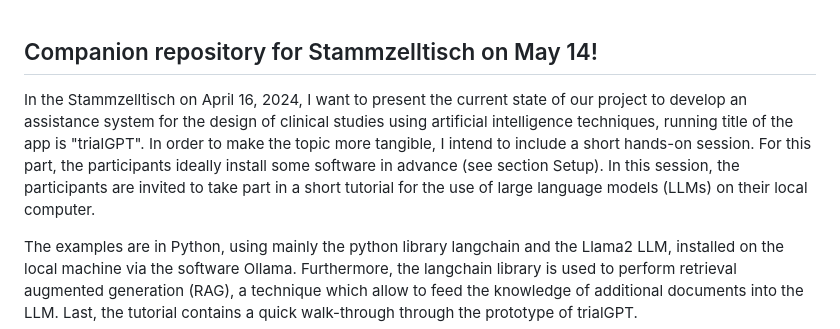
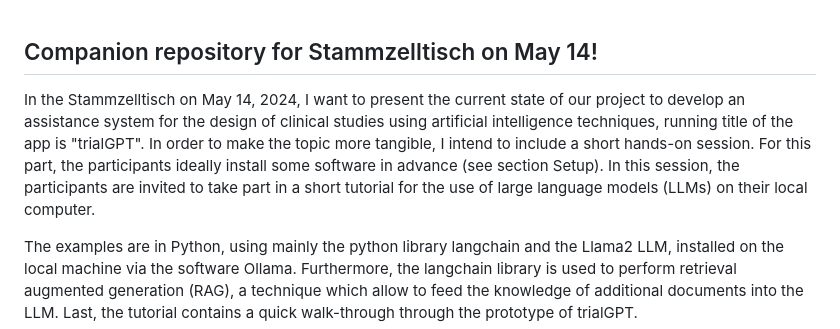
Before and after one commit to sebastian-gerdes/stammzelltisch_2024_04_16, a Markdown page: README.md, the part around the change. Rendered like a GitHub page.

Commit message:
- new date

```diff
--- a/README.md
+++ b/README.md
@@ -1,5 +1,5 @@
 ## Companion repository for Stammzelltisch on May 14!
-In the Stammzelltisch on April 16, 2024, I want to present the current state of our project to develop an assistance system for the design of clinical studies using artificial intelligence techniques, running title of the app is "trialGPT". In order to make the topic more tangible, I intend to include a short hands-on session. For this part, the participants ideally install some software in advance (see section Setup). In this session, the participants are invited to take part in a short tutorial for the use of large language models (LLMs) on their local computer.
+In the Stammzelltisch on May 14, 2024, I want to present the current state of our project to develop an assistance system for the design of clinical studies using artificial intelligence techniques, running title of the app is "trialGPT". In order to make the topic more tangible, I intend to include a short hands-on session. For this part, the participants ideally install some software in advance (see section Setup). In this session, the participants are invited to take part in a short tutorial for the use of large language models (LLMs) on their local computer.
 
 The examples are in Python, using mainly the python library langchain and the Llama2 LLM, installed on the local machine via the software Ollama. Furthermore, the langchain library is used to perform retrieval augmented generation (RAG), a technique which allow to feed the knowledge of additional documents into the LLM. Last, the tutorial contains a quick walk-through through the prototype of trialGPT.
 
```
